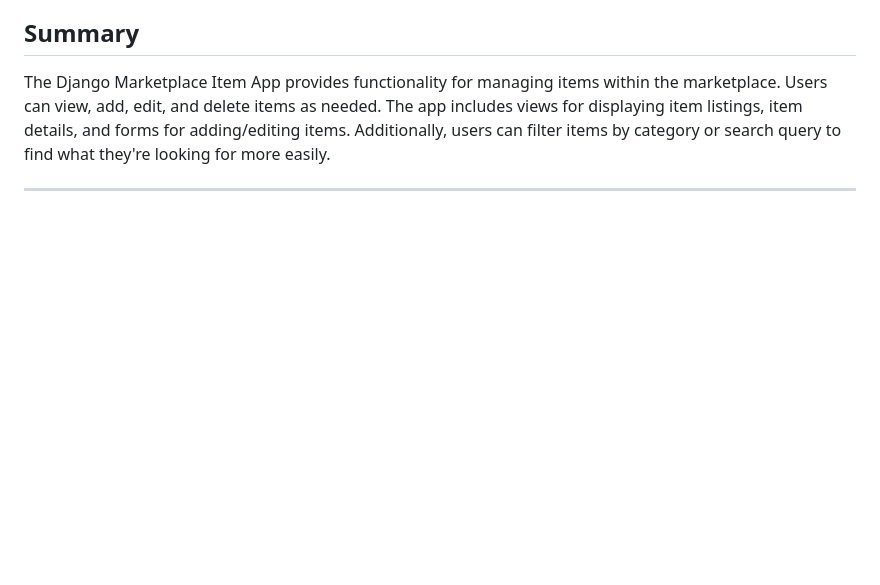
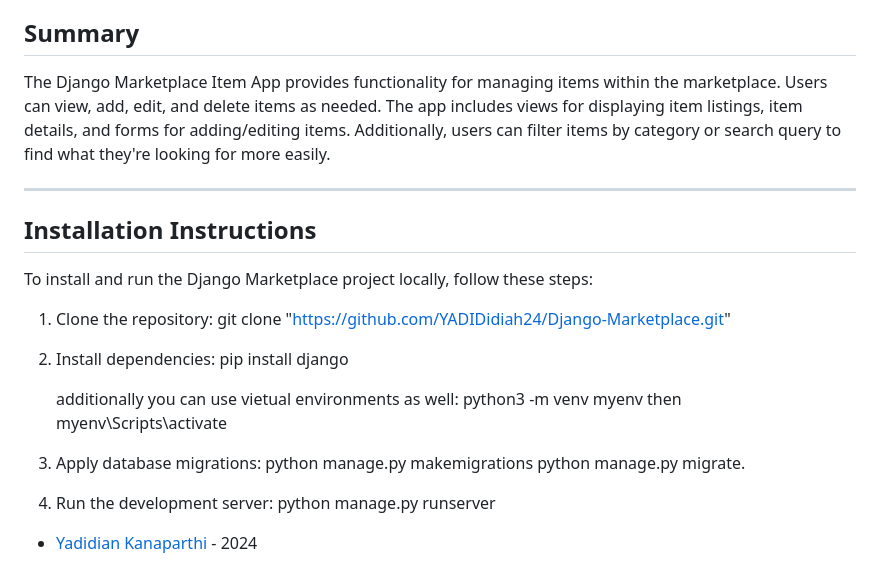
Before and after one commit to YADIDidiah24/Django-Marketplace, a Markdown page: README.md, the part around the change. GitHub-like rendering; blank space fills up the shorter version.

```diff
--- a/README.md
+++ b/README.md
@@ -290,3 +290,20 @@ This document provides an overview and explanation of the features and functiona
 The Django Marketplace Item App provides functionality for managing items within the marketplace. Users can view, add, edit, and delete items as needed. The app includes views for displaying item listings, item details, and forms for adding/editing items. Additionally, users can filter items by category or search query to find what they're looking for more easily.
 
 ---
+
+## Installation Instructions
+
+To install and run the Django Marketplace project locally, follow these steps:
+
+1. Clone the repository: git clone "https://github.com/YADIDidiah24/Django-Marketplace.git"
+
+2. Install dependencies: pip install django
+
+   additionally you can use vietual environments as well: python3 -m venv myenv then  myenv\Scripts\activate
+
+3. Apply database migrations: python manage.py makemigrations
+                        python manage.py migrate.
+
+4. Run the development server: python manage.py runserver
+
+- [Yadidian Kanaparthi]([link-to-author-profile](https://github.com/YADIDidiah24)) - 2024
```
